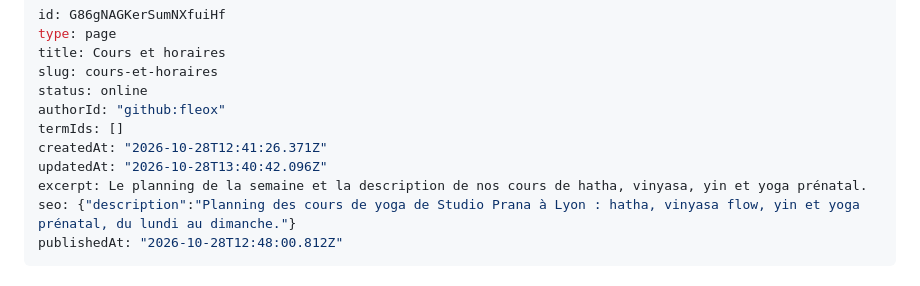
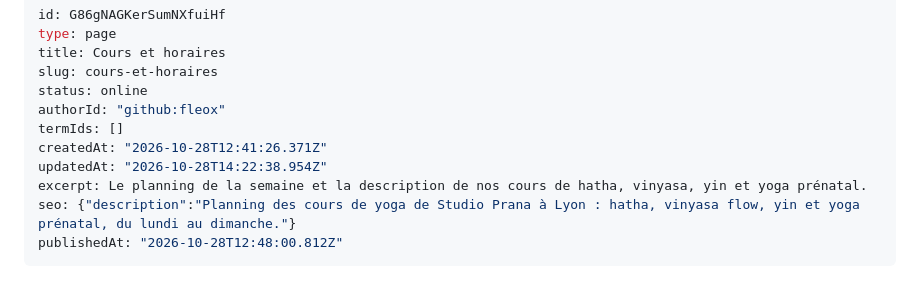
Before and after one commit to fleox/flexweg-test-site, a Markdown page: content/pages/cours-et-horaires.md, the part around the change. GitHub-like rendering.

Commit message:
Update page: Cours et horaires — AgentCMS [skip ci]

```diff
--- a/content/pages/cours-et-horaires.md
+++ b/content/pages/cours-et-horaires.md
@@ -7,7 +7,7 @@ status: online
 authorId: "github:fleox"
 termIds: []
 createdAt: "2026-10-28T12:41:26.371Z"
-updatedAt: "2026-10-28T13:40:42.096Z"
+updatedAt: "2026-10-28T14:22:38.954Z"
 excerpt: Le planning de la semaine et la description de nos cours de hatha, vinyasa, yin et yoga prénatal.
 seo: {"description":"Planning des cours de yoga de Studio Prana à Lyon : hatha, vinyasa flow, yin et yoga prénatal, du lundi au dimanche."}
 publishedAt: "2026-10-28T12:48:00.812Z"
```
